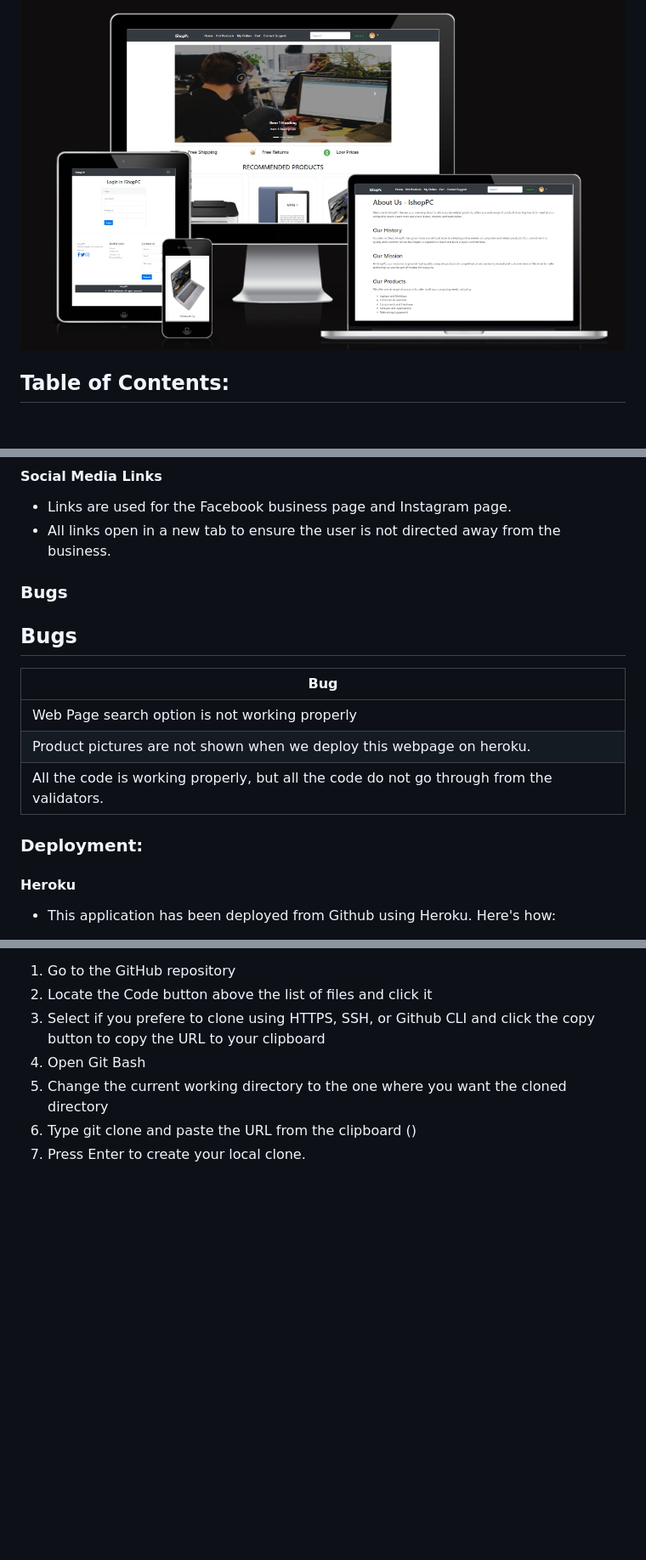
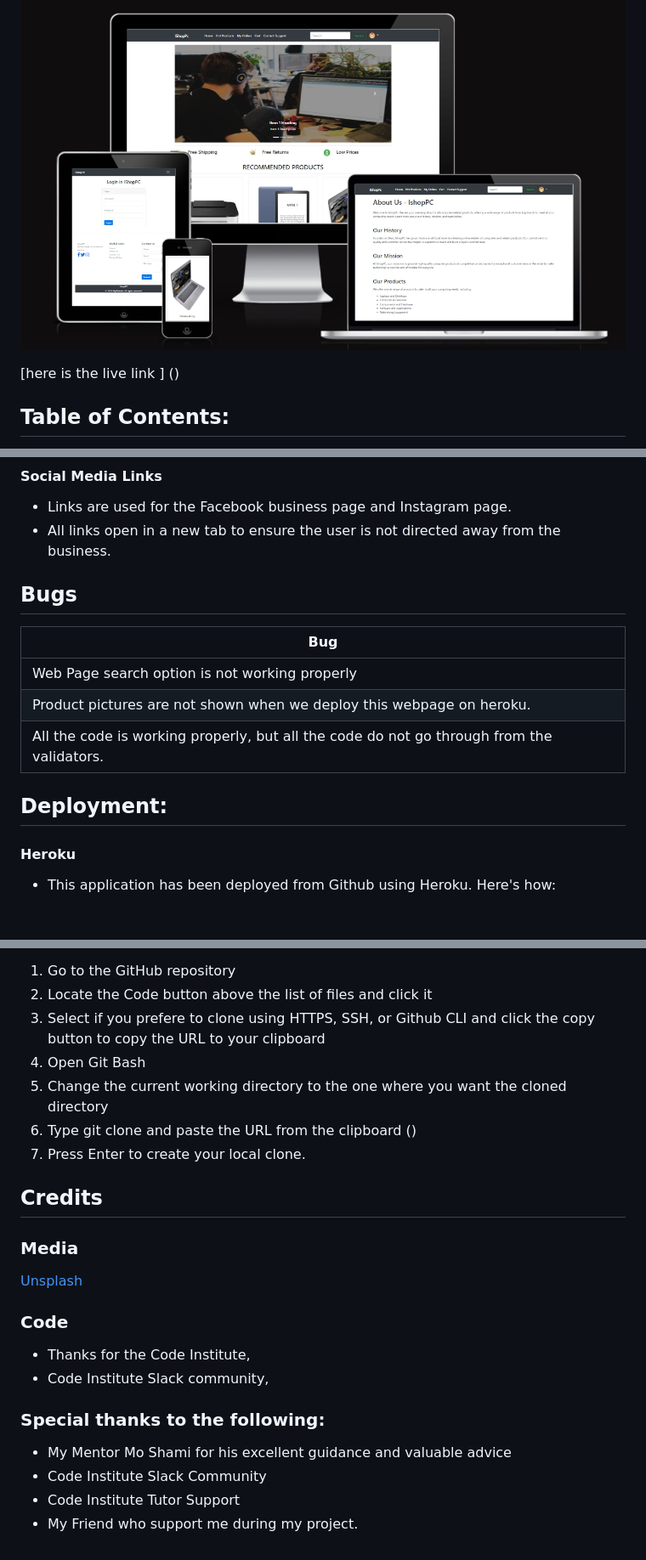
Before and after one commit to Muzaffar-Ahmad10/Final-ECommerce, a Markdown page: README.md, 3 parts joined by grey strips. Shown: that part at 85% size. Rendered like a GitHub page; blank space fills up the shorter version.

Commit message:
final seeting for the documentation

```diff
--- a/README.md
+++ b/README.md
@@ -2,6 +2,7 @@
 
 ![Am I Responsive](images/responsive.jpeg)
 
+[here is the live link ] ()
 ## Table of Contents:
 
 1. Executive Summary
@@ -267,7 +268,7 @@ Fonts
 
 - Links are used for the Facebook business page and Instagram page.
 - All links open in a new tab to ensure the user is not directed away from the business.
-### Bugs
+
 ## Bugs
 
 | **Bug** |
@@ -278,7 +279,7 @@ Fonts
 
 
 
-### Deployment:
+## Deployment:
 
 #### Heroku
 
@@ -318,3 +320,19 @@ You can clone the repository by following these steps:
 5. Change the current working directory to the one where you want the cloned directory
 6. Type git clone and paste the URL from the clipboard ()
 7. Press Enter to create your local clone.
+
+## Credits
+
+### Media
+[Unsplash](https://unsplash.com/)
+
+### Code
+
+- Thanks for the Code Institute,
+- Code Institute Slack community,
+
+### Special thanks to the following:
+- My Mentor Mo Shami for his excellent guidance and valuable advice
+- Code Institute Slack Community
+- Code Institute Tutor Support
+- My Friend who support me during my project.
```
Also changed, not shown: other parts of README.md (+4 -3 lines).
